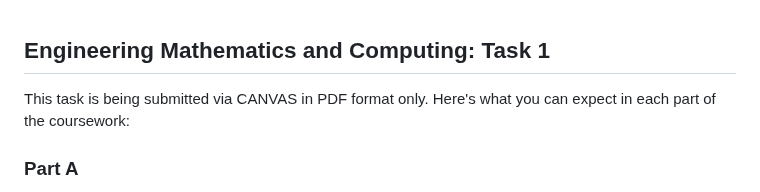
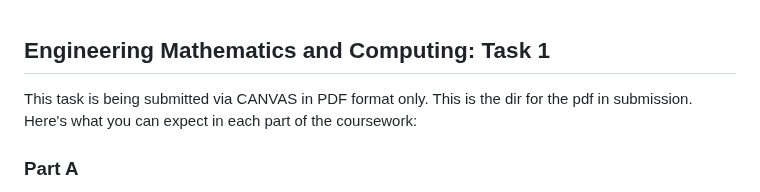
Before and after one commit to sakx7/mathcompuni, a Markdown page: README.md, the part around the change. Drawn GitHub-style.

```diff
--- a/README.md
+++ b/README.md
@@ -1,7 +1,9 @@
 
 ## Engineering Mathematics and Computing: Task 1
 
-This task is being submitted via CANVAS in PDF format only. Here's what you can expect in each part of the coursework:
+This task is being submitted via CANVAS in PDF format only.
+This is the dir for the pdf in submission.
+Here's what you can expect in each part of the coursework:
 
 ### Part A
 - This part includes my worked solutions, which I have compiled using **LaTeX**. I opted for LaTeX to ensure clean and organized mathematical expressions.
```
